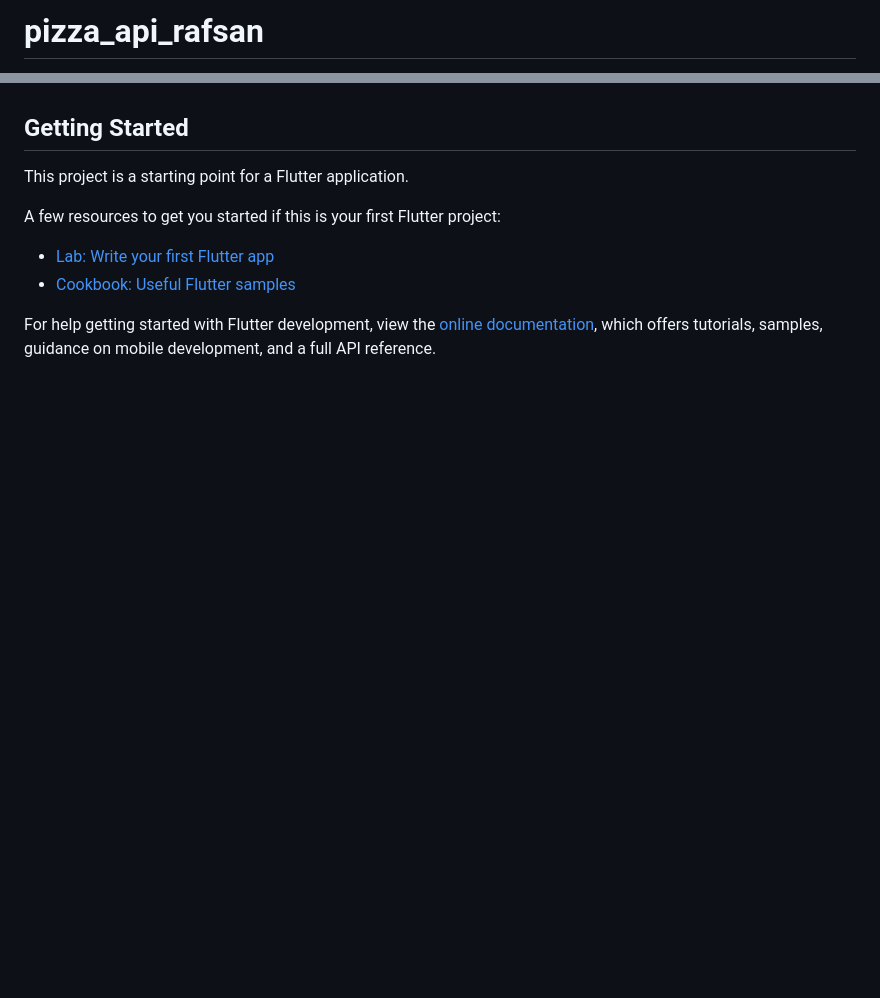
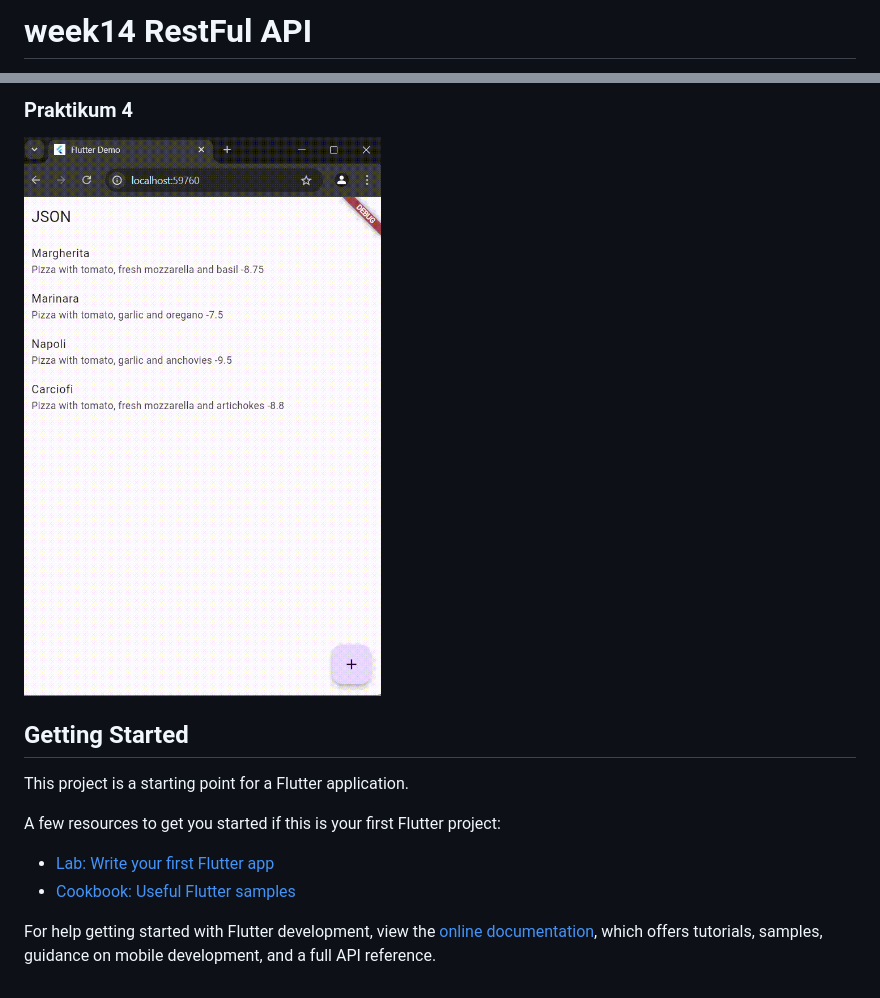
Before and after one commit to rafsanalhad/MobileDev-Sem5, a Markdown page: pizza_api_rafsan/README.md, 2 parts joined by grey strips. Drawn GitHub-style; pictures changed too: pizza_api_rafsan/assets/images/Praktikum_4_RestAPI.gif (added); blank space fills up the shorter version.

Commit message:
add readme restapi

```diff
--- a/pizza_api_rafsan/README.md
+++ b/pizza_api_rafsan/README.md
@@ -1,2 +1,2 @@
-# pizza_api_rafsan
+# week14 RestFul API
 
@@ -4,3 +17,5 @@ A new Flutter project.
+### Praktikum 4
+![Praktikum 4](assets/images/Praktikum_4_RestAPI.gif)
 
 ## Getting Started
 
@@ -12,5 +27,4 @@ A few resources to get you started if this is your first Flutter project:
 - [Cookbook: Useful Flutter samples](https://docs.flutter.dev/cookbook)
 
 For help getting started with Flutter development, view the
-[online documentation](https://docs.flutter.dev/), which offers tutorials,
-samples, guidance on mobile development, and a full API reference.
+[online documentation](https://docs.flutter.dev/), which offers tutorials, samples, guidance on mobile development, and a full API reference.
```
Also changed, not shown: other parts of pizza_api_rafsan/README.md (+14 -1 lines), pizza_api_rafsan/assets/images/Praktikum_1_RestAPI.png (added), pizza_api_rafsan/assets/images/Praktikum_2_RestAPI.png (added), pizza_api_rafsan/assets/images/Pratkikum_3_RestAPI.png (added).
